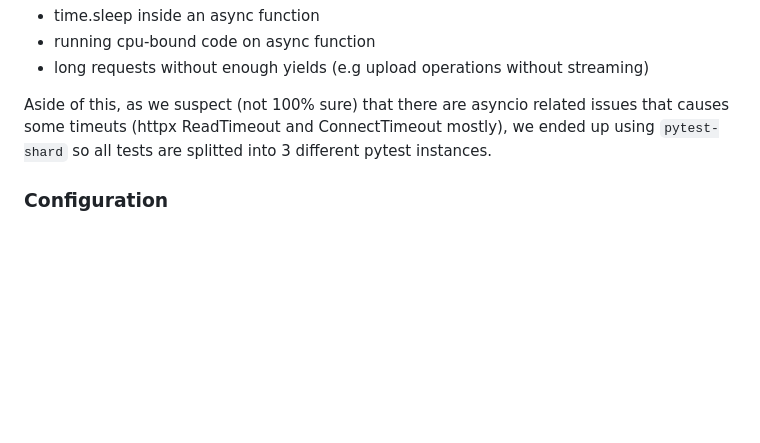
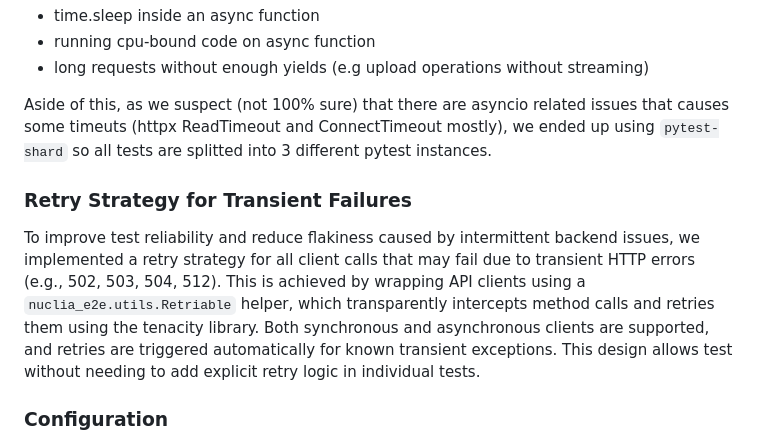
Before and after one commit to nuclia/e2e, a Markdown page: nuclia_e2e/README.md, the part around the change. Drawn GitHub-style; blank space fills up the shorter version.

Commit message:
some docs about retrying

```diff
--- a/nuclia_e2e/README.md
+++ b/nuclia_e2e/README.md
@@ -100,6 +100,10 @@ If at some point we hit concurrency issues, we can limit this with `--max-asynci
 
  Aside of this, as we suspect (not 100% sure) that there are asyncio related issues that causes some timeuts (httpx  ReadTimeout and ConnectTimeout mostly), we ended up using `pytest-shard` so all tests are splitted into 3 different pytest instances.
 
+### Retry Strategy for Transient Failures
+
+To improve test reliability and reduce flakiness caused by intermittent backend issues, we implemented a retry strategy for all client calls that may fail due to transient HTTP errors (e.g., 502, 503, 504, 512). This is achieved by wrapping API clients using a `nuclia_e2e.utils.Retriable` helper, which transparently intercepts method calls and retries them using the tenacity library. Both synchronous and asynchronous clients are supported, and retries are triggered automatically for known transient exceptions. This design allows test without needing to add explicit retry logic in individual tests.
+
 
 ### Configuration
 - All needed config is defined in `conftest.py` under `CLUSTERS_CONFIG`, secrets loaded from GHA injected env vars.
```
